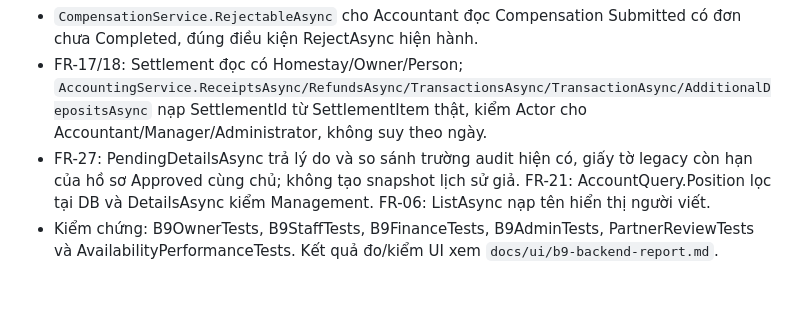
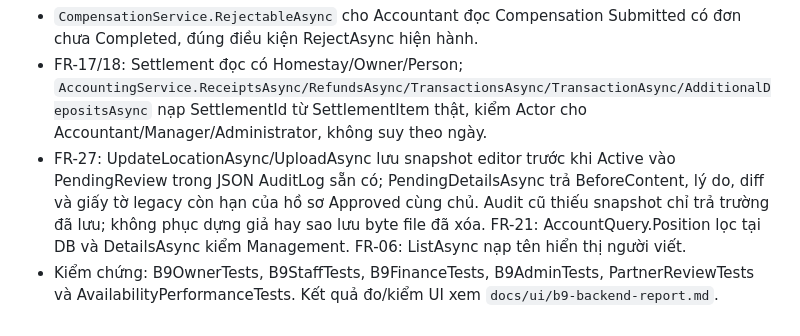
Before and after one commit to FushiMasterDev/LTW, a Markdown page: QUY_TRINH_BTL.md, the part around the change. Rendered like a GitHub page; blank space fills up the shorter version.

Commit message:
docs: QUY_TRINH_BTL mục B9 cập nhật snapshot FR-27

```diff
--- a/QUY_TRINH_BTL.md
+++ b/QUY_TRINH_BTL.md
@@ -712,5 +712,5 @@ Lấp các gap Bước 0 kiểm kê giao diện ghi ở `docs/ui/backend-gaps.md
 - FR-18: Accountant được `ConfirmOnBehalfAsync` từ Sent với lý do 1–500, audit “Kế toán xác nhận thay chủ” và báo chủ. ConfirmAsync của chủ không đổi. RecordPaidAsync nhận số tiền đúng PayoutAmount và thời điểm UTC thực tế ≤Now, ≥SentAt và ≥ConfirmedAt nếu có. Không chi từng phần, không đổi schema; số tiền/ngày trong audit. Chỉ Accountant ghi, Manager/Administrator vẫn chỉ đọc/lập.
 - `CompensationService.RejectableAsync` cho Accountant đọc Compensation Submitted có đơn chưa Completed, đúng điều kiện RejectAsync hiện hành.
 - FR-17/18: Settlement đọc có Homestay/Owner/Person; `AccountingService.ReceiptsAsync/RefundsAsync/TransactionsAsync/TransactionAsync/AdditionalDepositsAsync` nạp SettlementId từ SettlementItem thật, kiểm Actor cho Accountant/Manager/Administrator, không suy theo ngày.
-- FR-27: PendingDetailsAsync trả lý do và so sánh trường audit hiện có, giấy tờ legacy còn hạn của hồ sơ Approved cùng chủ; không tạo snapshot lịch sử giả. FR-21: AccountQuery.Position lọc tại DB và DetailsAsync kiểm Management. FR-06: ListAsync nạp tên hiển thị người viết.
+- FR-27: UpdateLocationAsync/UploadAsync lưu snapshot editor trước khi Active vào PendingReview trong JSON AuditLog sẵn có; PendingDetailsAsync trả BeforeContent, lý do, diff và giấy tờ legacy còn hạn của hồ sơ Approved cùng chủ. Audit cũ thiếu snapshot chỉ trả trường đã lưu; không phục dựng giả hay sao lưu byte file đã xóa. FR-21: AccountQuery.Position lọc tại DB và DetailsAsync kiểm Management. FR-06: ListAsync nạp tên hiển thị người viết.
 - Kiểm chứng: B9OwnerTests, B9StaffTests, B9FinanceTests, B9AdminTests, PartnerReviewTests và AvailabilityPerformanceTests. Kết quả đo/kiểm UI xem `docs/ui/b9-backend-report.md`.
```
